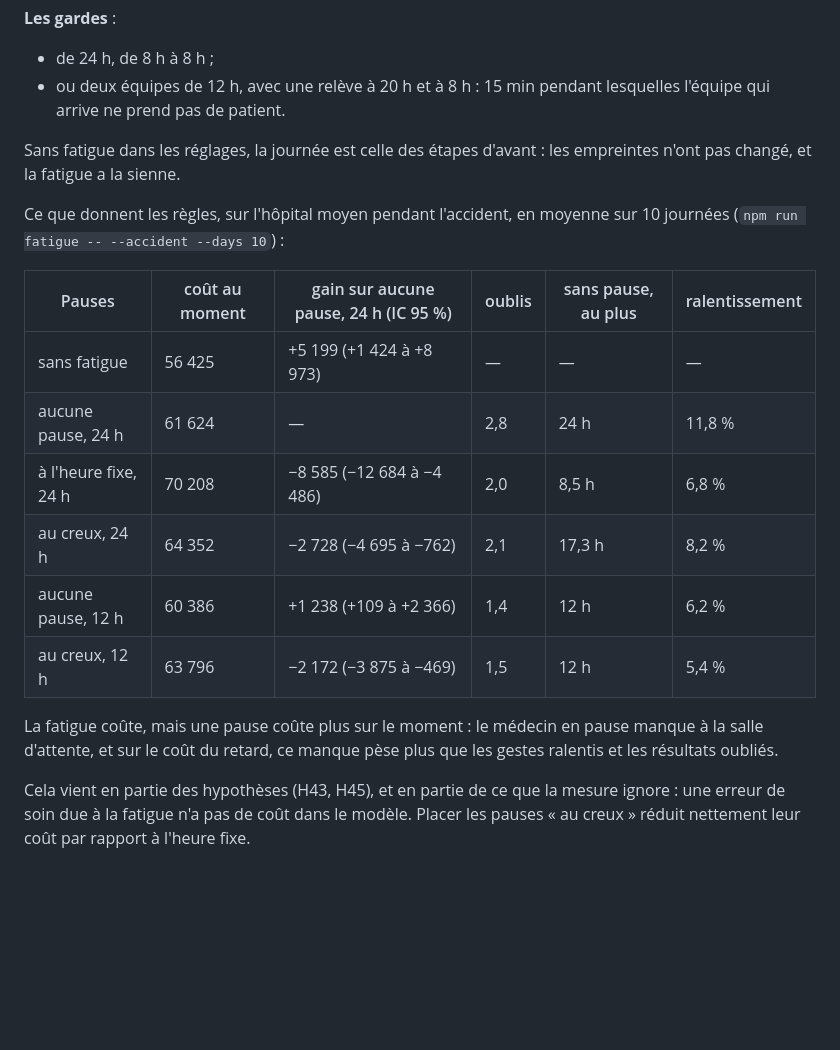
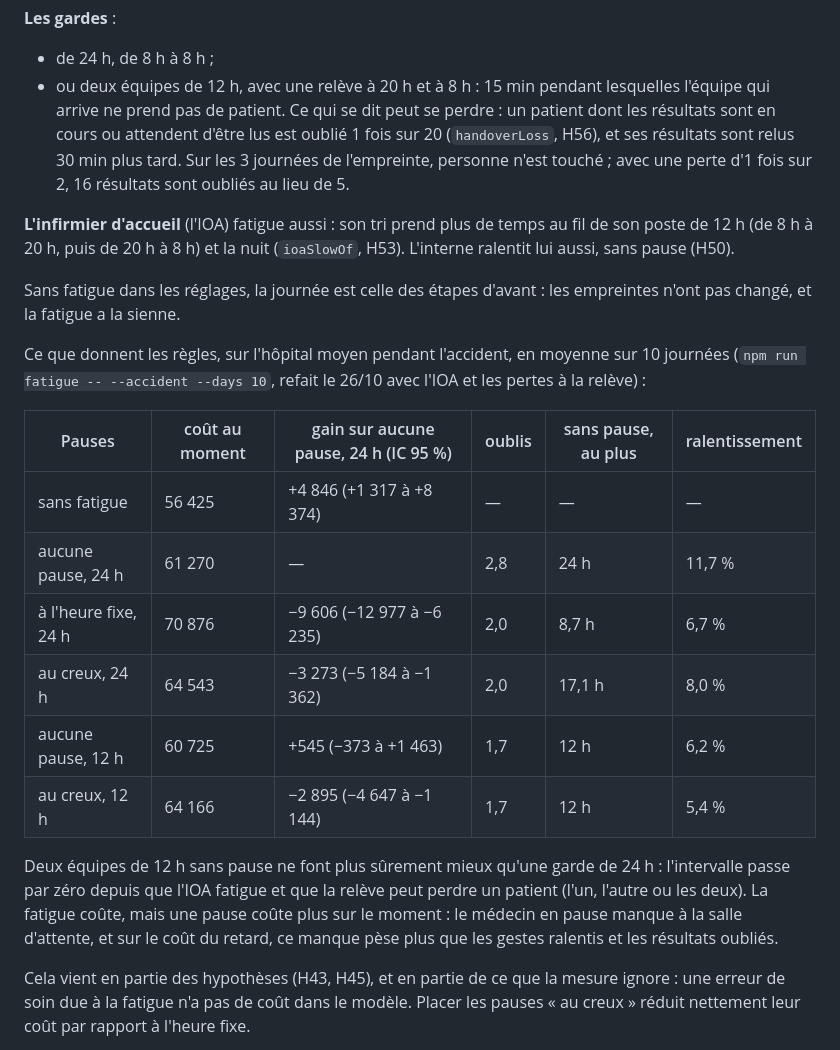
Before and after one commit to samiyc/mcts-urgences, a Markdown page: docs/parcours.md, the part around the change. Rendered like a GitHub page; blank space fills up the shorter version.

Commit message:
Step 4 in docs/parcours.md: the handover losses (H56) and the triage nurse's fatigue (H53) described, and the break rules measured again with them (npm run fatigue -- --accident --days 10): no breaks over 24 h 61 270 (was 61 624); two 12 h teams without breaks no longer surely better than 24 h, +545 (-373 to +1 463)
Co-Authored-By: Claude Opus 5.5 <noreply@anthropic.com>
Claude-Session: https://claude.ai/code/session_01B31osru2CQt7Tp16XgSpBS

```diff
--- a/docs/parcours.md
+++ b/docs/parcours.md
@@ -240,24 +240,30 @@ pause ôte 30 % de la fatigue, le repos 60 %. Deux médecins restent toujours en
 **Les gardes** :
 - de 24 h, de 8 h à 8 h ;
 - ou deux équipes de 12 h, avec une relève à 20 h et à 8 h : 15 min pendant lesquelles l'équipe qui arrive ne prend
-  pas de patient.
+  pas de patient. Ce qui se dit peut se perdre : un patient dont les résultats sont en cours ou attendent d'être lus
+  est oublié 1 fois sur 20 (`handoverLoss`, H56), et ses résultats sont relus 30 min plus tard. Sur les 3 journées
+  de l'empreinte, personne n'est touché ; avec une perte d'1 fois sur 2, 16 résultats sont oubliés au lieu de 5.
+
+**L'infirmier d'accueil** (l'IOA) fatigue aussi : son tri prend plus de temps au fil de son poste de 12 h (de 8 h
+à 20 h, puis de 20 h à 8 h) et la nuit (`ioaSlowOf`, H53). L'interne ralentit lui aussi, sans pause (H50).
 
 Sans fatigue dans les réglages, la journée est celle des étapes d'avant : les empreintes n'ont pas changé, et la
 fatigue a la sienne.
 
 Ce que donnent les règles, sur l'hôpital moyen pendant l'accident, en moyenne sur 10 journées
-(`npm run fatigue -- --accident --days 10`) :
+(`npm run fatigue -- --accident --days 10`, refait le 26/10 avec l'IOA et les pertes à la relève) :
 
 | Pauses | coût au moment | gain sur aucune pause, 24 h (IC 95 %) | oublis | sans pause, au plus | ralentissement |
 |---|---|---|---|---|---|
-| sans fatigue | 56 425 | +5 199 (+1 424 à +8 973) | — | — | — |
-| aucune pause, 24 h | 61 624 | — | 2,8 | 24 h | 11,8 % |
-| à l'heure fixe, 24 h | 70 208 | −8 585 (−12 684 à −4 486) | 2,0 | 8,5 h | 6,8 % |
-| au creux, 24 h | 64 352 | −2 728 (−4 695 à −762) | 2,1 | 17,3 h | 8,2 % |
-| aucune pause, 12 h | 60 386 | +1 238 (+109 à +2 366) | 1,4 | 12 h | 6,2 % |
-| au creux, 12 h | 63 796 | −2 172 (−3 875 à −469) | 1,5 | 12 h | 5,4 % |
+| sans fatigue | 56 425 | +4 846 (+1 317 à +8 374) | — | — | — |
+| aucune pause, 24 h | 61 270 | — | 2,8 | 24 h | 11,7 % |
+| à l'heure fixe, 24 h | 70 876 | −9 606 (−12 977 à −6 235) | 2,0 | 8,7 h | 6,7 % |
+| au creux, 24 h | 64 543 | −3 273 (−5 184 à −1 362) | 2,0 | 17,1 h | 8,0 % |
+| aucune pause, 12 h | 60 725 | +545 (−373 à +1 463) | 1,7 | 12 h | 6,2 % |
+| au creux, 12 h | 64 166 | −2 895 (−4 647 à −1 144) | 1,7 | 12 h | 5,4 % |
 
-La fatigue coûte, mais une pause coûte plus sur le moment : le médecin en pause manque à la salle d'attente, et sur
+Deux équipes de 12 h sans pause ne font plus sûrement mieux qu'une garde de 24 h : l'intervalle passe par zéro
+depuis que l'IOA fatigue et que la relève peut perdre un patient (l'un, l'autre ou les deux). La fatigue coûte, mais une pause coûte plus sur le moment : le médecin en pause manque à la salle d'attente, et sur
 le coût du retard, ce manque pèse plus que les gestes ralentis et les résultats oubliés.
 
 Cela vient en partie des hypothèses (H43, H45), et en partie de ce que la mesure ignore : une erreur de soin due à la
```
